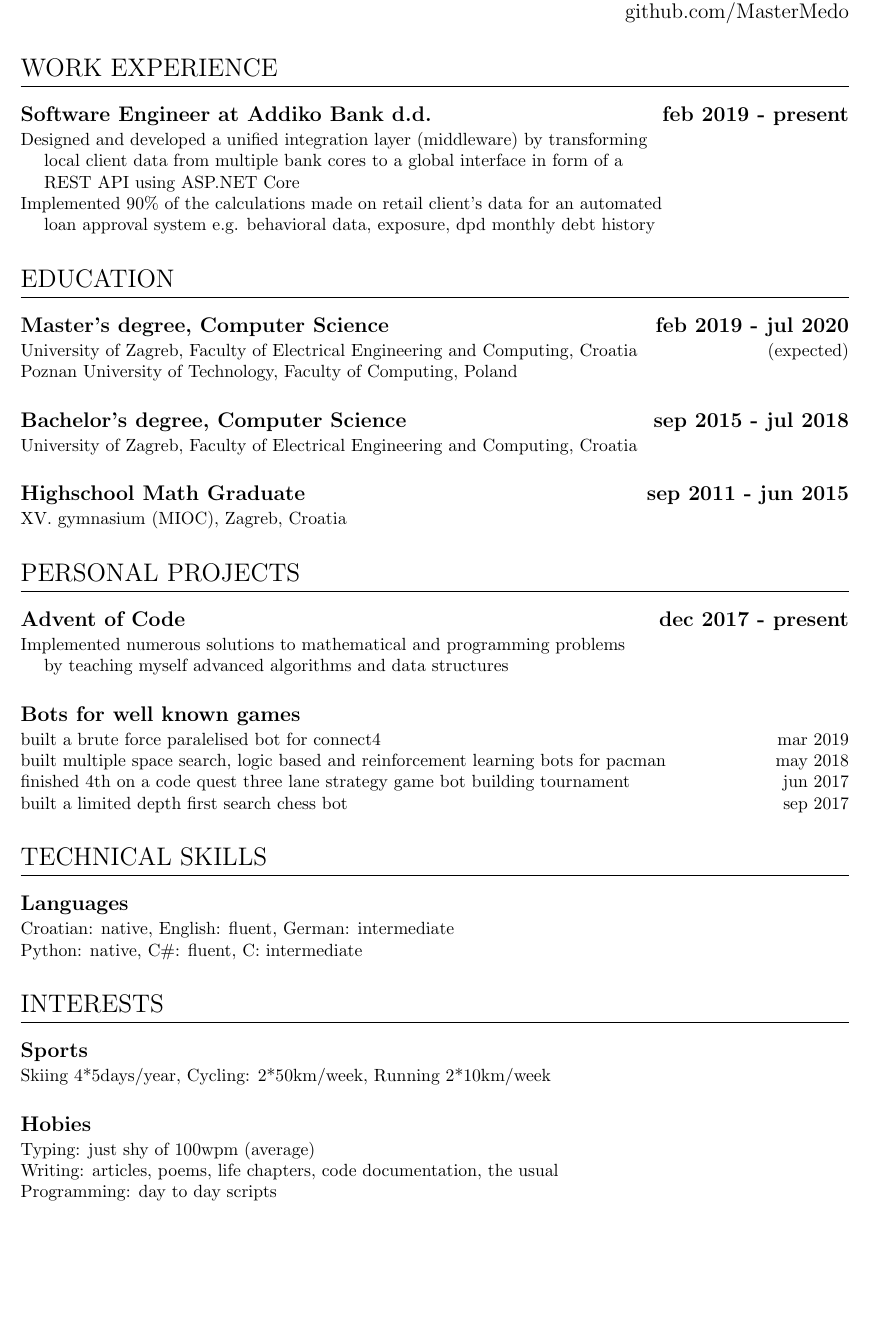
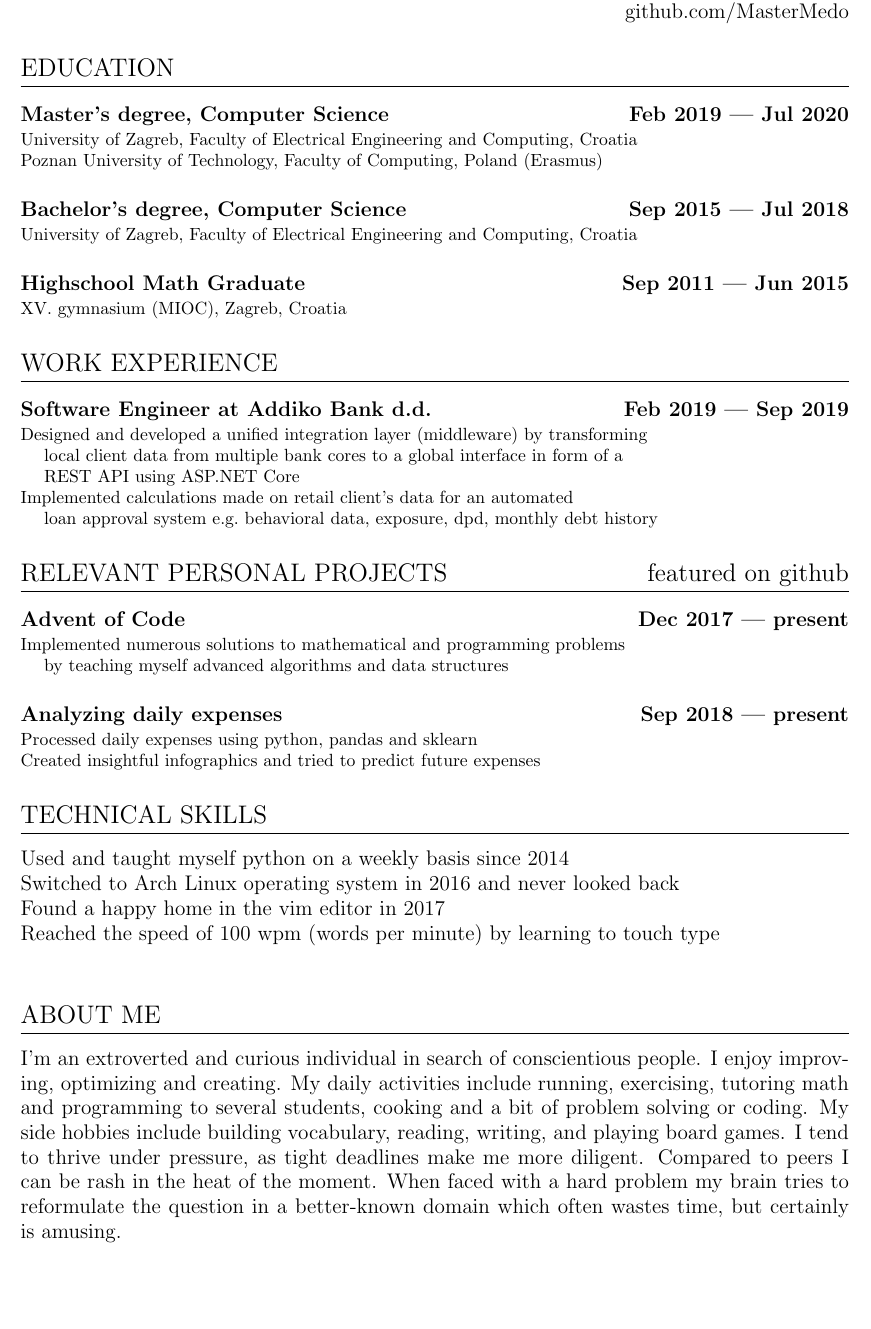
Before and after one commit to MasterMedo/documents, a LaTeX CV (mv_resume.tex): part of the page, cut so that both start at the same text. Compiled offline with pdfLaTeX.

Commit message:
update: oct 2020

```diff
--- a/mv_resume.tex
+++ b/mv_resume.tex
@@ -22,44 +22,48 @@
 \\\noindent Croatia \hfill linkedin.com/in/MasterMedo
 \\\-\ \hfill github.com/MasterMedo
 
+\section{EDUCATION}
+\subsection{Master's degree, Computer Science \hfill Feb 2019 --- Jul 2020}
+\subsubsection{University of Zagreb, Faculty of Electrical Engineering and Computing, Croatia
+  \\Poznan University of Technology, Faculty of Computing, Poland (Erasmus)}
+\subsection{Bachelor's degree, Computer Science \hfill Sep 2015 --- Jul 2018}
+\subsubsection{University of Zagreb, Faculty of Electrical Engineering and Computing, Croatia}
+\subsection{Highschool Math Graduate \hfill Sep 2011 --- Jun 2015}
+\subsubsection{XV.\ gymnasium (MIOC), Zagreb, Croatia}
+
 \section{WORK EXPERIENCE}
-\subsection{Software Engineer at Addiko Bank d.d. \hfill feb 2019 - present}
+\subsection{Software Engineer at Addiko Bank d.d. \hfill Feb 2019 --- Sep 2019}
 \subsubsection{Designed and developed a unified integration layer (middleware) by transforming
-	\\\-\ \quad local client data from multiple bank cores to a global interface in form of a
-	\\\-\ \quad REST API using ASP.NET Core
-	\\Implemented 90\% of the calculations made on retail client's data for an automated
-	\\\-\ \quad loan approval system e.g. behavioral data, exposure, dpd monthly debt history}
+  \\\-\ \quad local client data from multiple bank cores to a global interface in form of a
+  \\\-\ \quad REST API using ASP.NET Core
+  \\Implemented calculations made on retail client's data for an automated
+  \\\-\ \quad loan approval system e.g.\ behavioral data, exposure, dpd, monthly debt history}
 
-\section{EDUCATION}
-\subsection{Master's degree, Computer Science \hfill feb 2019 - jul 2020}
-\subsubsection{University of Zagreb, Faculty of Electrical Engineering and Computing, Croatia \hfill (expected)
-	\\Poznan University of Technology, Faculty of Computing, Poland}
-\subsection{Bachelor's degree, Computer Science \hfill sep 2015 - jul 2018}
-\subsubsection{University of Zagreb, Faculty of Electrical Engineering and Computing, Croatia}
-\subsection{Highschool Math Graduate \hfill sep 2011 - jun 2015}
-\subsubsection{XV. gymnasium (MIOC), Zagreb, Croatia}
-
-\section{PERSONAL PROJECTS}
-\subsection{Advent of Code \hfill dec 2017 - present}
+\section{RELEVANT PERSONAL PROJECTS\hfill featured on github}
+\subsection{Advent of Code \hfill Dec 2017 --- present}
 \subsubsection{Implemented numerous solutions to mathematical and programming problems
-	\\\-\ \quad by teaching myself advanced algorithms and data structures}
-\subsection{Bots for well known games}
-\subsubsection{built a brute force paralelised bot for connect4 \hfill mar 2019
-	\\built multiple space search, logic based and reinforcement learning bots for pacman \hfill may 2018
-	\\finished 4th on a code quest three lane strategy game bot building tournament \hfill jun 2017
-	\\built a limited depth first search chess bot \hfill sep 2017}
+  \\\-\ \quad by teaching myself advanced algorithms and data structures}
+\subsection{Analyzing daily expenses \hfill Sep 2018 --- present}
+\subsubsection{Processed daily expenses using python, pandas and sklearn
+  \\Created insightful infographics and tried to predict future expenses}
+% \subsection{Bots for well-known games}
+% \subsubsection{built a brute force parallelised bot for connect4 \hfill mar 2019
+%   \\built multiple space search, logic based and reinforcement learning bots for pacman \hfill may 2018
+%   \\finished 4th on a code quest three lane strategy game bot building tournament \hfill Jun 2017
+%   \\built a limited depth first search chess bot \hfill sep 2017}
 
 \section{TECHNICAL SKILLS}
-\subsection{Languages}
-\subsubsection{Croatian: native, English: fluent, German: intermediate
-	\\Python: native, C\#: fluent, C: intermediate}
+Used and taught myself python on a weekly basis since 2014\\
+Switched to Arch Linux operating system in 2016 and never looked back\\
+Found a happy home in the vim editor in 2017\\
+Reached the speed of 100 wpm (words per minute) by learning to touch type\\
 
-\section{INTERESTS}
-\subsection{Sports}
-\subsubsection{Skiing 4*5days/year, Cycling: 2*50km/week, Running 2*10km/week}
-\subsection{Hobies}
-\subsubsection{Typing: just shy of 100wpm (average)
-	\\Writing: articles, poems, life chapters, code documentation, the usual
-	\\Programming: day to day scripts}
-
+\section{ABOUT ME}
+I'm an extroverted and curious individual in search of conscientious people.
+I enjoy improving, optimizing and creating.
+My daily activities include running, exercising, tutoring math and programming to several students, cooking and a bit of problem solving or coding.
+My side hobbies include building vocabulary, reading, writing, and playing board games.
+I tend to thrive under pressure, as tight deadlines make me more diligent.
+Compared to peers I can be rash in the heat of the moment.
+When faced with a hard problem my brain tries to reformulate the question in a better-known domain which often wastes time, but certainly is amusing.
 \end{document}
```
Also changed, not shown: mv_resume.pdf.
